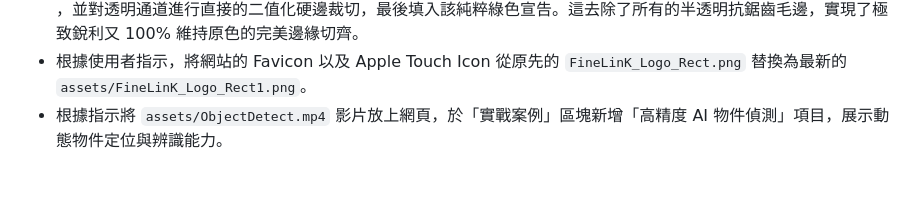
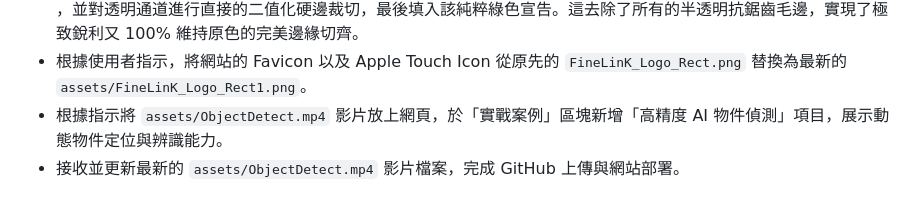
Before and after one commit to FineLinkOpt/website, a Markdown page: docs/WORK_STATUS_REPORT.md, the part around the change. GitHub-like rendering.

Commit message:
docs: Update WORK_STATUS_REPORT with ObjectDetect.mp4 update

```diff
--- a/docs/WORK_STATUS_REPORT.md
+++ b/docs/WORK_STATUS_REPORT.md
@@ -48,3 +48,4 @@
 - 為了使 `assets/path94.png` (綠色 F 圖標) 的邊緣達到絕對銳利且「不改變任何原始綠色」的要求，捨棄了會產生光暈亮邊的傳統銳化濾鏡 (Unsharp Mask/Laplacian)。改採 Python 取樣其原始核心的絕對綠色值 (`RGB: 60, 116, 56`) ，並對透明通道進行直接的二值化硬邊裁切，最後填入該純粹綠色宣告。這去除了所有的半透明抗鋸齒毛邊，實現了極致銳利又 100% 維持原色的完美邊緣切齊。
 - 根據使用者指示，將網站的 Favicon 以及 Apple Touch Icon 從原先的 `FineLinK_Logo_Rect.png` 替換為最新的 `assets/FineLinK_Logo_Rect1.png`。
 - 根據指示將 `assets/ObjectDetect.mp4` 影片放上網頁，於「實戰案例」區塊新增「高精度 AI 物件偵測」項目，展示動態物件定位與辨識能力。
+- 接收並更新最新的 `assets/ObjectDetect.mp4` 影片檔案，完成 GitHub 上傳與網站部署。
```
